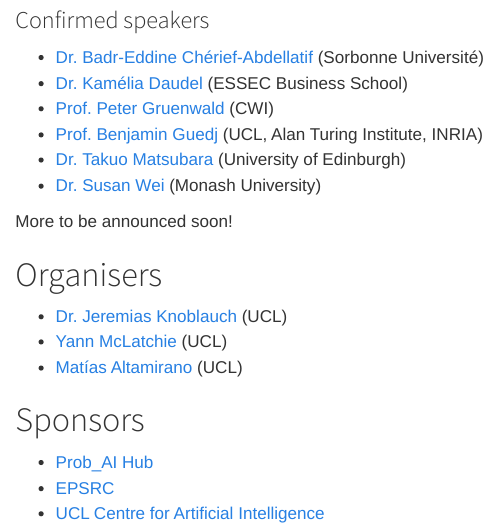
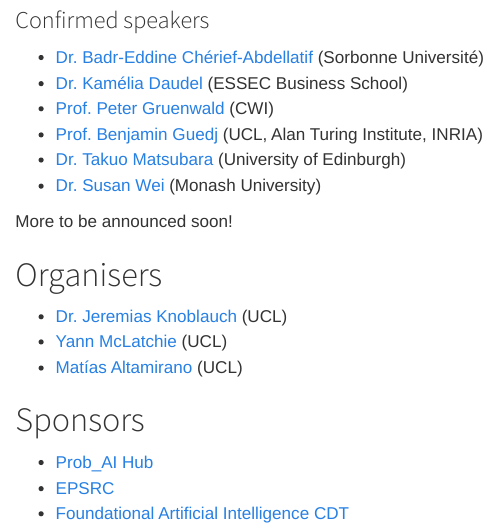
Before and after one commit to postbayes/workshop2025, a Quarto document (index.qmd): the page in a window 1100 px wide, from 1350 px down. Rendered offline with R 4.5, knitr and Pandoc in place of Quarto, with nearby package versions; some code elsewhere in the file could not run offline.

Commit message:
fix sponsor

```diff
--- a/index.qmd
+++ b/index.qmd
@@ -194,4 +194,4 @@
 
 - [Prob_AI Hub](https://www.probai.uk/)
 - [EPSRC](https://gtr.ukri.org/projects?ref=EP%2FW005859%2F1)
-- [UCL Centre for Artificial Intelligence](https://www.ucl.ac.uk/ai-centre)
+- [Foundational Artificial Intelligence CDT](https://www.ucl.ac.uk/foundational-ai-cdt/)
```
Also changed, not shown: 1 other file.
